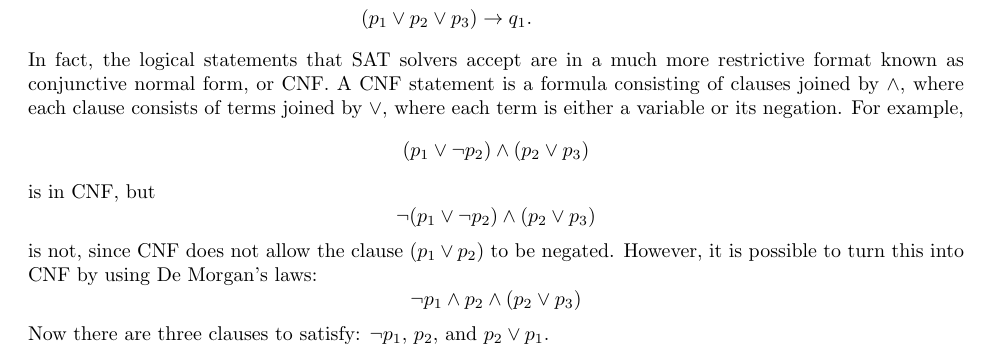
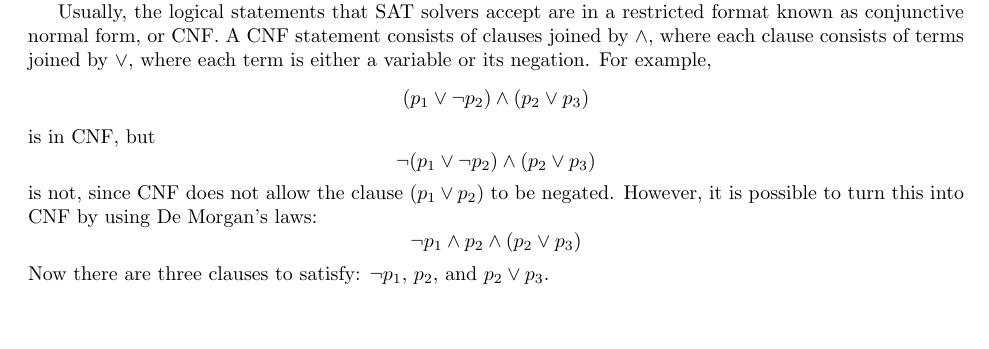
Before and after one commit to Mathtician/ideas, a LaTeX document (sudoku/sudoku.tex): part of page 2 of 3 before the commit and part of page 1 of 3 after it, cut at the place of the change, the shorter picture padded with empty space. Compiled offline with pdfLaTeX.

Commit message:
Rearranged sudoku

```diff
--- a/sudoku/sudoku.tex
+++ b/sudoku/sudoku.tex
@@ -45,6 +45,23 @@ A brute-force SAT solver would simply check every possible combination,
 of which there are $2^n$, where $n$ is the number of variables.
 However, there are much more optimized algorithms in use,
 making SAT solvers practical for huge formulas with thousands of variables or more.
+
+Usually, the logical statements that SAT solvers accept
+are in a restricted format known as
+conjunctive normal form, or CNF.
+A CNF statement consists of clauses joined by $\land$,
+where each clause consists of terms joined by $\lor$,
+where each term is either a variable or its negation.
+For example,
+\[(p_1 \lor \lnot p_2) \land (p_2 \lor p_3)\]
+is in CNF, but
+\[\lnot (p_1 \lor \lnot p_2) \land (p_2 \lor p_3)\]
+is not, since CNF does not allow the clause
+$(p_1 \lor p_2)$ to be negated.
+However, it is possible to turn this into CNF by using De Morgan's laws:
+\[\lnot p_1 \land p_2 \land (p_2 \lor p_3)\]
+Now there are three clauses to satisfy:
+$\lnot p_1$, $p_2$, and $p_2 \lor p_3$.
 
 This article will consist of two main sections:
 translating Sudoku into a form a SAT solver can recognize,
@@ -136,22 +153,6 @@ Instead, the biimplication must be broken up:
   q_1 &\rightarrow (p_1 \lor p_2 \lor p_3), \\
   (p_1 \lor p_2 \lor p_3) &\rightarrow q_1.
 \end{align*}
-In fact, the logical statements that SAT solvers accept
-are in a much more restrictive format known as
-conjunctive normal form, or CNF.
-A CNF statement is a formula consisting of clauses joined by $\land$,
-where each clause consists of terms joined by $\lor$,
-where each term is either a variable or its negation.
-For example,
-\[(p_1 \lor \lnot p_2) \land (p_2 \lor p_3)\]
-is in CNF, but
-\[\lnot (p_1 \lor \lnot p_2) \land (p_2 \lor p_3)\]
-is not, since CNF does not allow the clause
-$(p_1 \lor p_2)$ to be negated.
-However, it is possible to turn this into CNF by using De Morgan's laws:
-\[\lnot p_1 \land p_2 \land (p_2 \lor p_3)\]
-Now there are three clauses to satisfy:
-$\lnot p_1$, $p_2$, and $p_2 \lor p_1$.
 
 We can turn the first implication into CNF
 by using the equivalence
```
Also changed, not shown: sudoku/sudoku.pdf.
